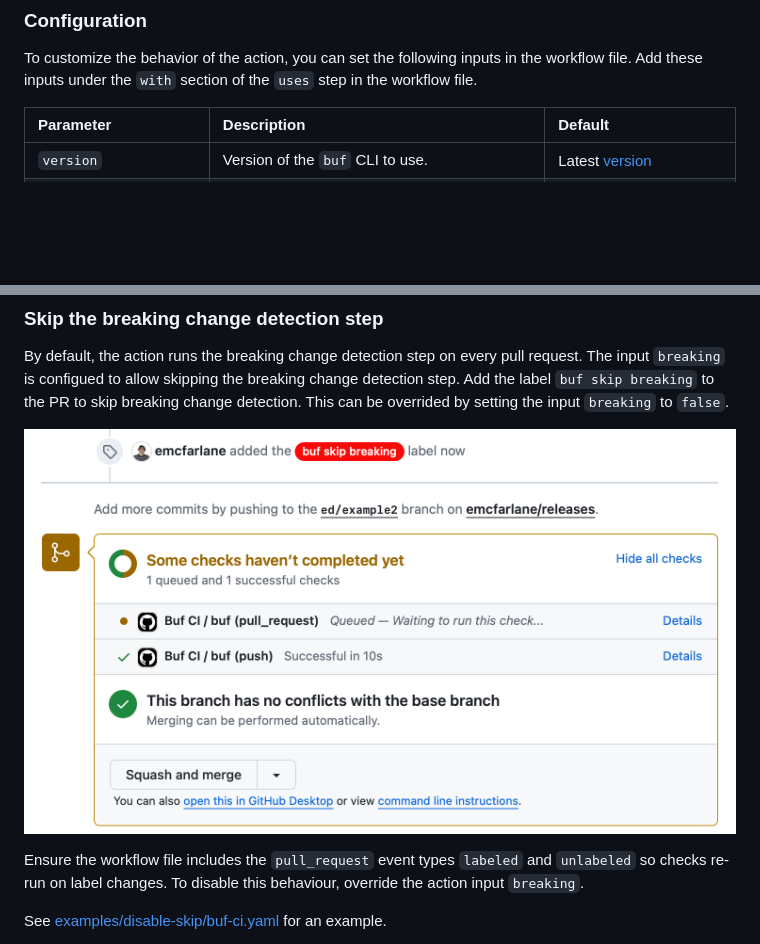
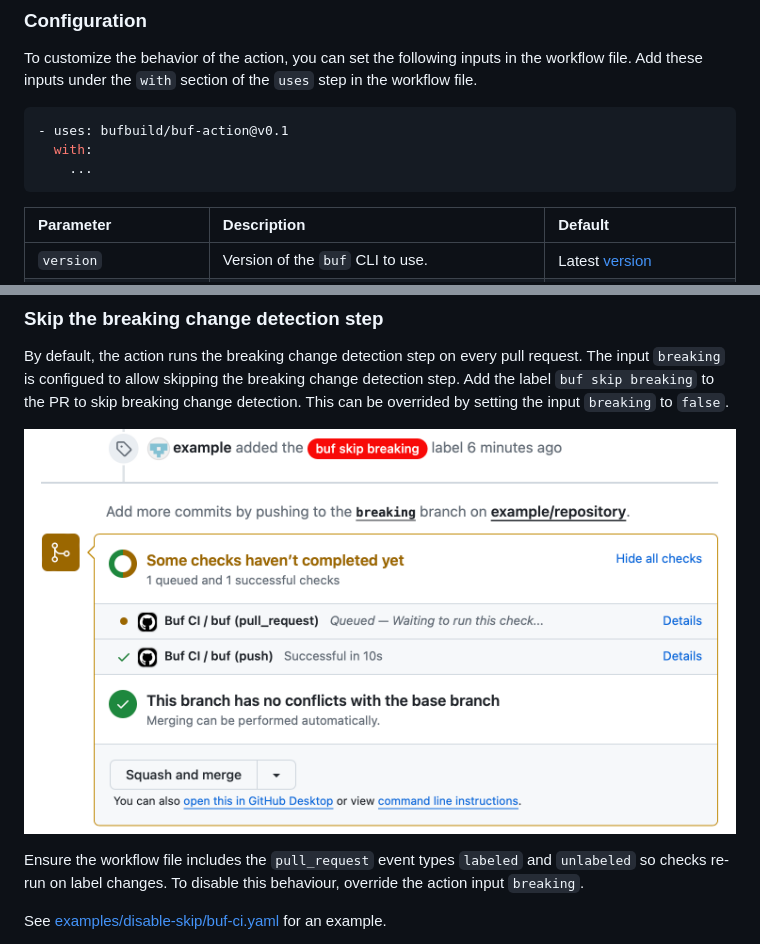
Before and after one commit to bufbuild/buf-action, a Markdown page: README.md, 2 parts joined by grey strips. Drawn GitHub-style; pictures changed too: static/img/skip-breaking-example.png; blank space fills up the shorter version.

Commit message:
Improve example image

````diff
--- a/README.md
+++ b/README.md
@@ -56,6 +56,12 @@ The default behavior of this action is the recommended workflow for a GitHub rep
 
 To customize the behavior of the action, you can set the following inputs in the workflow file.
 Add these inputs under the `with` section of the `uses` step in the workflow file.
+
+```yaml
+- uses: bufbuild/buf-action@v0.1
+  with:
+    ...
+```
 
 | Parameter                       | Description                                        | Default            |
 |:--------------------------------|:---------------------------------------------------|:-------------------|
````
